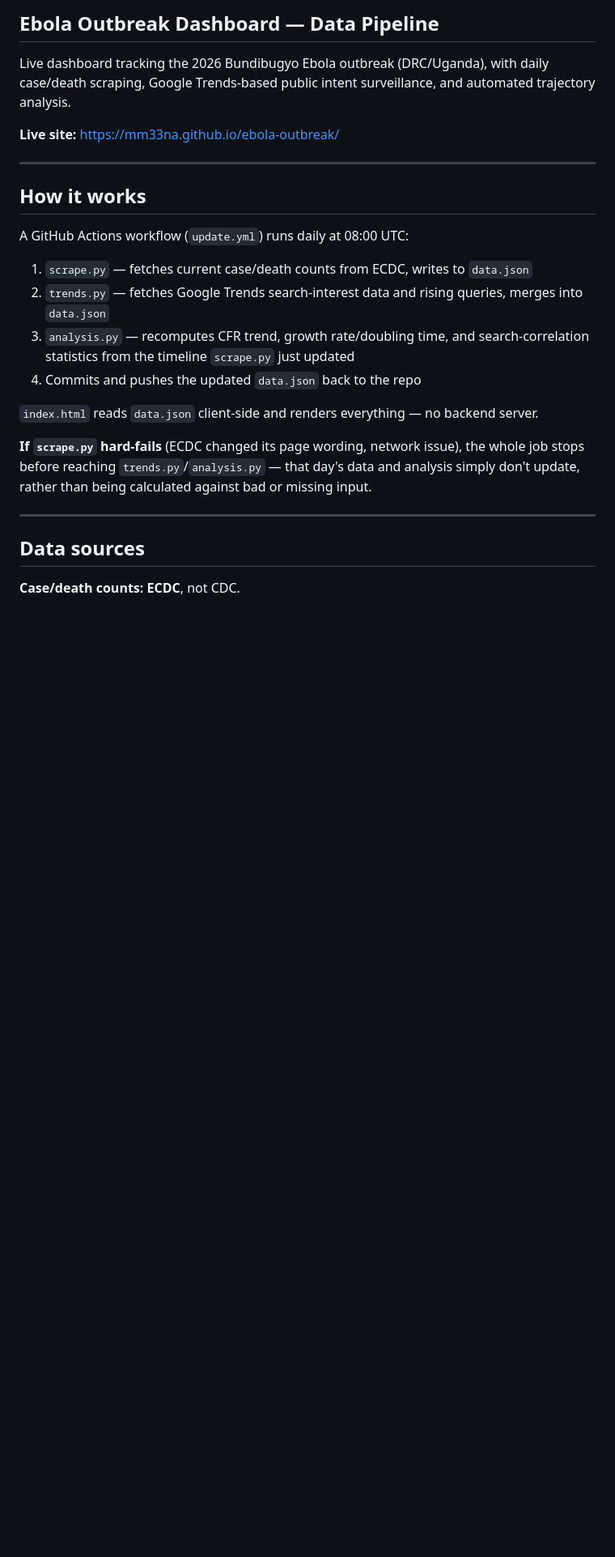
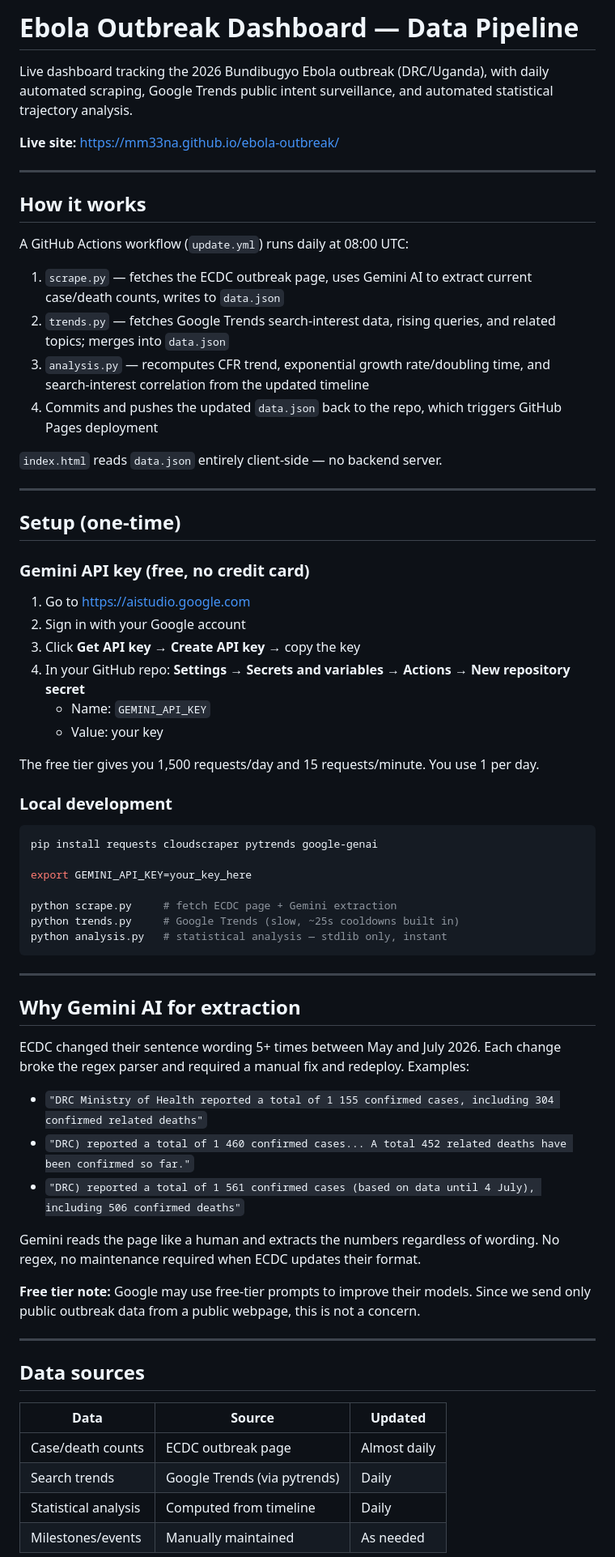
Before and after one commit to MM33NA/ebola-outbreak, a Markdown page: README.md, the part around one of its changes. Shown at 81% size. GitHub-like rendering; blank space fills up the shorter version.

````diff
--- a/README.md
+++ b/README.md
@@ -1,6 +1,6 @@
-## Ebola Outbreak Dashboard — Data Pipeline
+# Ebola Outbreak Dashboard — Data Pipeline
 
-Live dashboard tracking the 2026 Bundibugyo Ebola outbreak (DRC/Uganda), with daily case/death scraping, Google Trends-based public intent surveillance, and automated trajectory analysis.
+Live dashboard tracking the 2026 Bundibugyo Ebola outbreak (DRC/Uganda), with daily automated scraping, Google Trends public intent surveillance, and automated statistical trajectory analysis.
 
 **Live site:** https://mm33na.github.io/ebola-outbreak/
 
@@ -10,18 +10,62 @@ Live dashboard tracking the 2026 Bundibugyo Ebola outbreak (DRC/Uganda), with da
 
 A GitHub Actions workflow (`update.yml`) runs daily at 08:00 UTC:
 
-1. `scrape.py` — fetches current case/death counts from ECDC, writes to `data.json`
-2. `trends.py` — fetches Google Trends search-interest data and rising queries, merges into `data.json`
-3. `analysis.py` — recomputes CFR trend, growth rate/doubling time, and search-correlation statistics from the timeline `scrape.py` just updated
-4. Commits and pushes the updated `data.json` back to the repo
+1. `scrape.py` — fetches the ECDC outbreak page, uses Gemini AI to extract current case/death counts, writes to `data.json`
+2. `trends.py` — fetches Google Trends search-interest data, rising queries, and related topics; merges into `data.json`
+3. `analysis.py` — recomputes CFR trend, exponential growth rate/doubling time, and search-interest correlation from the updated timeline
+4. Commits and pushes the updated `data.json` back to the repo, which triggers GitHub Pages deployment
 
-`index.html` reads `data.json` client-side and renders everything — no backend server.
+`index.html` reads `data.json` entirely client-side — no backend server.
 
-**If `scrape.py` hard-fails** (ECDC changed its page wording, network issue), the whole job stops before reaching `trends.py`/`analysis.py` — that day's data and analysis simply don't update, rather than being calculated against bad or missing input.
+---
+
+## Setup (one-time)
+
+### Gemini API key (free, no credit card)
+
+1. Go to https://aistudio.google.com
+2. Sign in with your Google account
+3. Click **Get API key** → **Create API key** → copy the key
+4. In your GitHub repo: **Settings** → **Secrets and variables** → **Actions** → **New repository secret**
+   - Name: `GEMINI_API_KEY`
+   - Value: your key
+
+The free tier gives you 1,500 requests/day and 15 requests/minute. You use 1 per day.
+
+### Local development
+
+```bash
+pip install requests cloudscraper pytrends google-genai
+
+export GEMINI_API_KEY=your_key_here
+
+python scrape.py     # fetch ECDC page + Gemini extraction
+python trends.py     # Google Trends (slow, ~25s cooldowns built in)
+python analysis.py   # statistical analysis — stdlib only, instant
+```
+
+---
+
+## Why Gemini AI for extraction
+
+ECDC changed their sentence wording 5+ times between May and July 2026. Each change broke the regex parser and required a manual fix and redeploy. Examples:
+
+- `"DRC Ministry of Health reported a total of 1 155 confirmed cases, including 304 confirmed related deaths"`
+- `"DRC) reported a total of 1 460 confirmed cases... A total 452 related deaths have been confirmed so far."`
+- `"DRC) reported a total of 1 561 confirmed cases (based on data until 4 July), including 506 confirmed deaths"`
+
+Gemini reads the page like a human and extracts the numbers regardless of wording. No regex, no maintenance required when ECDC updates their format.
+
+**Free tier note:** Google may use free-tier prompts to improve their models. Since we send only public outbreak data from a public webpage, this is not a concern.
 
 ---
 
 ## Data sources
 
-**Case/death counts: ECDC**, not CDC.
+| Data | Source | Updated |
+|---|---|---|
+| Case/death counts | ECDC outbreak page | Almost daily |
+| Search trends | Google Trends (via pytrends) | Daily |
+| Statistical analysis | Computed from timeline | Daily |
+| Milestones/events | Manually maintained | As needed |
 
````
Also changed, not shown: other parts of README.md (+102 -66 lines).
